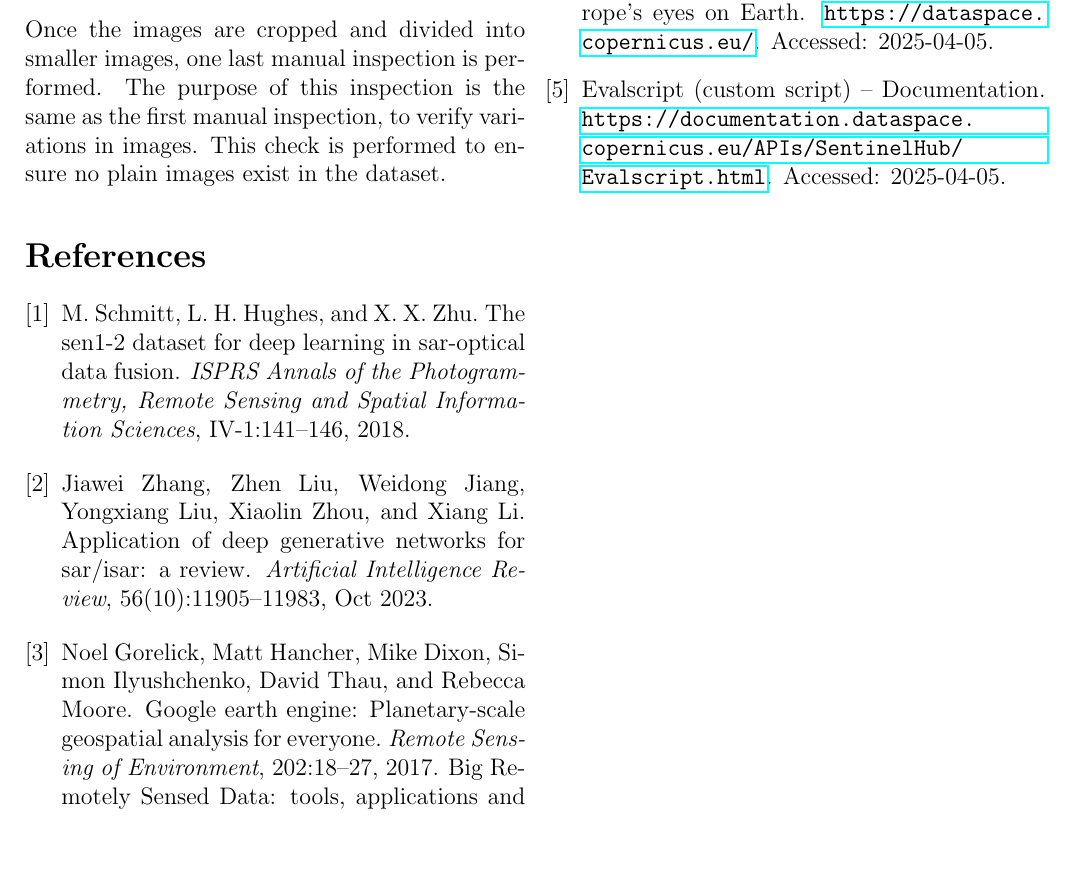
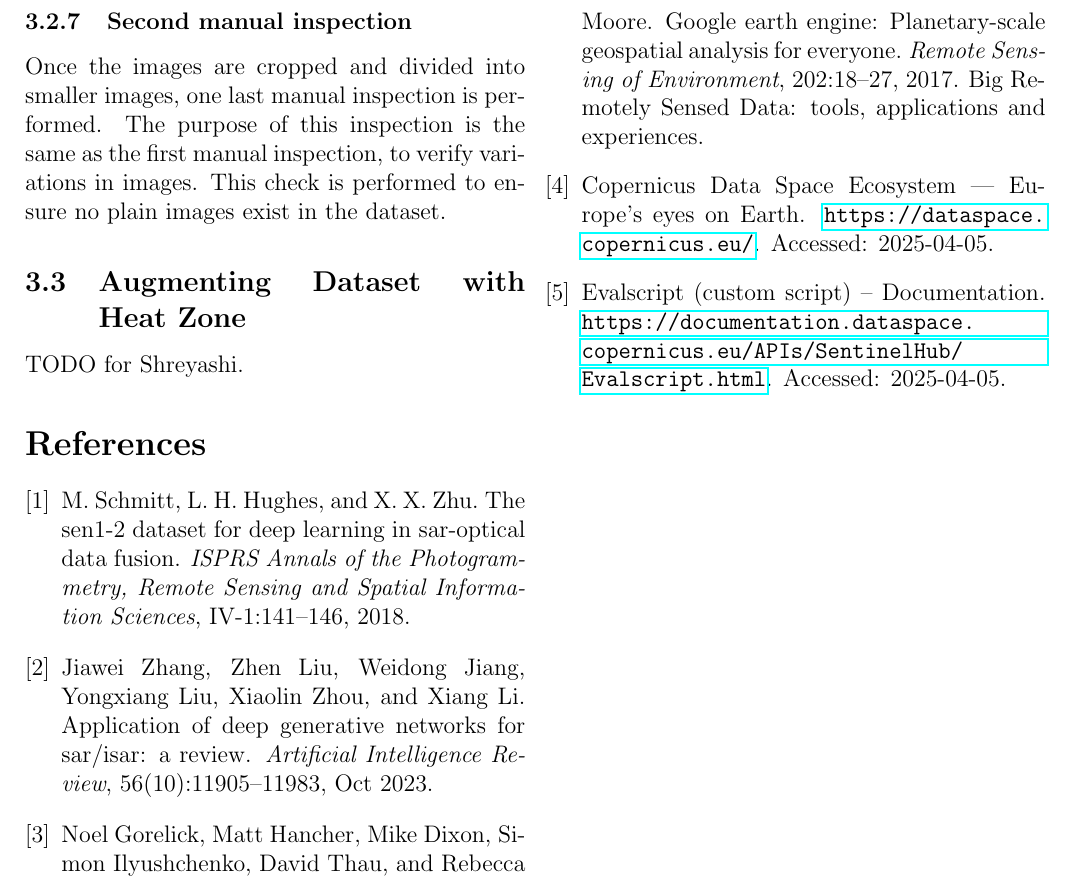
Before and after one commit to ShambaC/Augmented-SEN-1-2, a LaTeX paper (Dataset Tools/Dataset Documentation/main.tex, which reads Dataset Tools/Dataset Documentation/chapters/03_dataset.tex): part of page 4 of 4, cut so that both start at the same text, the shorter picture padded with empty space. Compiled offline with pdfLaTeX.

Commit message:
Add augmentation section TODO

```diff
--- a/Dataset Tools/Dataset Documentation/chapters/03_dataset.tex
+++ b/Dataset Tools/Dataset Documentation/chapters/03_dataset.tex
@@ -102,3 +102,6 @@ After the first manual inspection, the images were cropped and divided into mult
 
 \subsubsection{Second manual inspection}
 Once the images are cropped and divided into smaller images, one last manual inspection is performed. The purpose of this inspection is the same as the first manual inspection, to verify variations in images. This check is performed to ensure no plain images exist in the dataset.
+
+\subsection{Augmenting Dataset with Heat Zone}
+TODO for Shreyashi.
```
